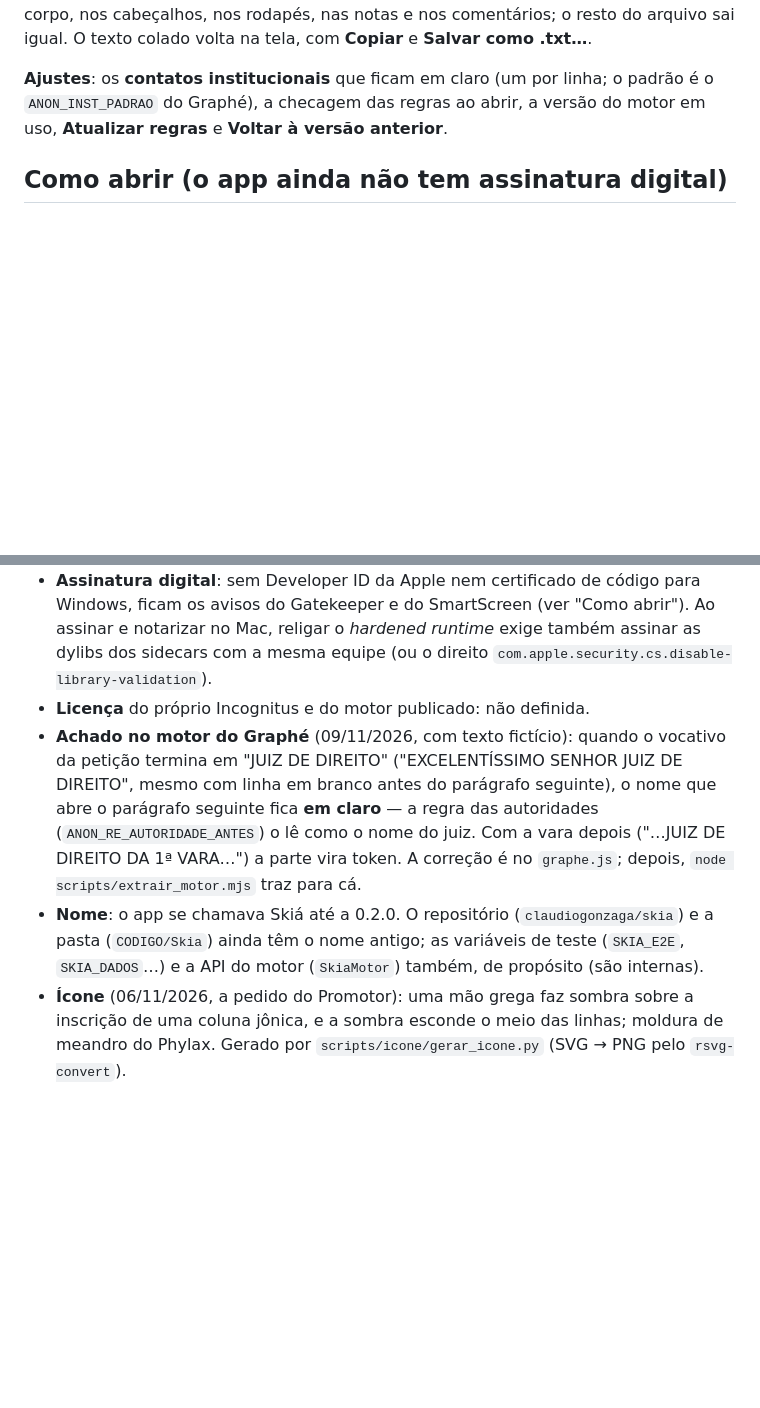
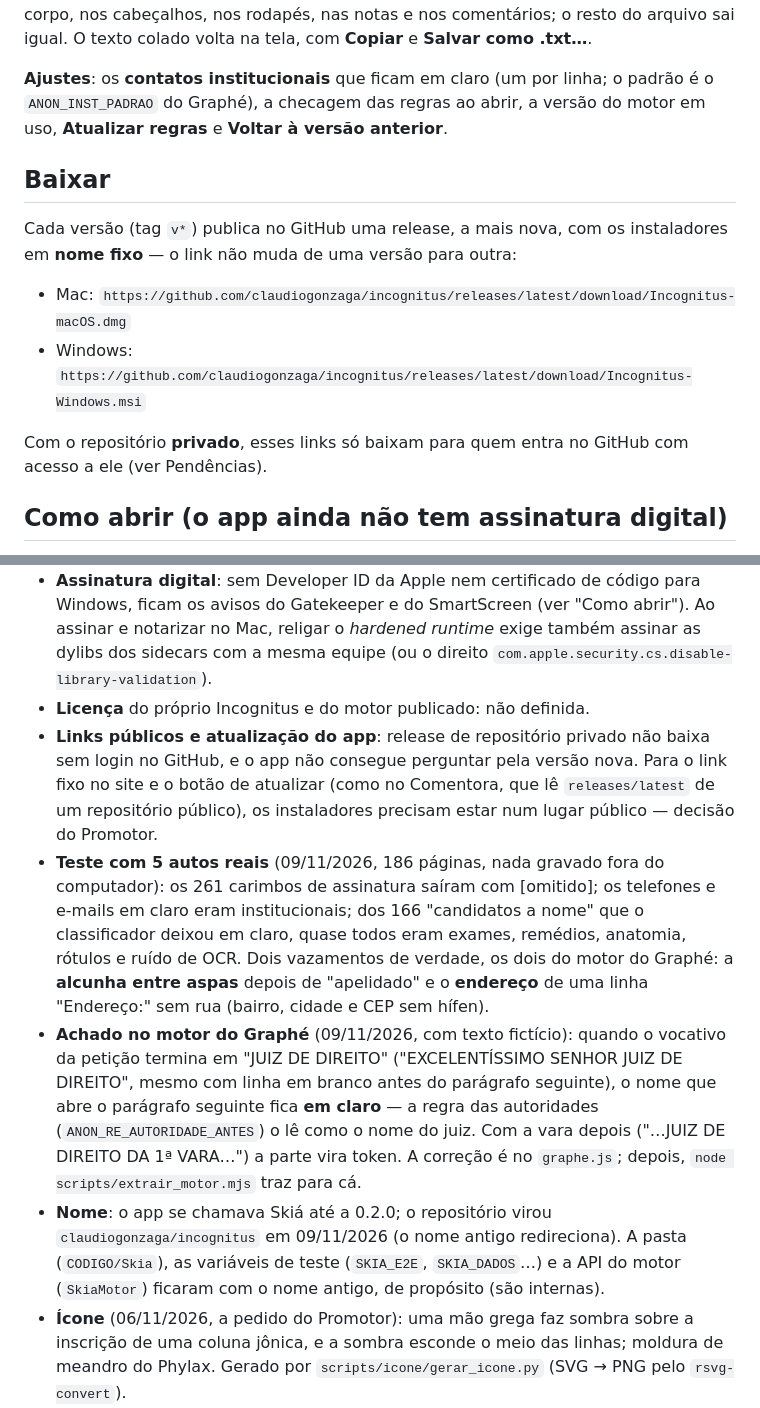
Before and after one commit to claudiogonzaga/incognitus, a Markdown page: README.md, 2 parts joined by grey strips. Rendered like a GitHub page; blank space fills up the shorter version.

```diff
--- a/README.md
+++ b/README.md
@@ -60,6 +60,16 @@ colado volta na tela, com **Copiar** e **Salvar como .txt…**.
 
 **Ajustes**: os **contatos institucionais** que ficam em claro (um por linha; o padrão é o `ANON_INST_PADRAO` do
 Graphé), a checagem das regras ao abrir, a versão do motor em uso, **Atualizar regras** e **Voltar à versão anterior**.
+
+## Baixar
+
+Cada versão (tag `v*`) publica no GitHub uma release, a mais nova, com os instaladores em **nome fixo** — o link
+não muda de uma versão para outra:
+
+- Mac: `https://github.com/claudiogonzaga/incognitus/releases/latest/download/Incognitus-macOS.dmg`
+- Windows: `https://github.com/claudiogonzaga/incognitus/releases/latest/download/Incognitus-Windows.msi`
+
+Com o repositório **privado**, esses links só baixam para quem entra no GitHub com acesso a ele (ver Pendências).
 
 ## Como abrir (o app ainda não tem assinatura digital)
 
@@ -166,14 +182,22 @@ Nunca use dados reais de processos em testes, exemplos, commits ou logs.
   e do SmartScreen (ver "Como abrir"). Ao assinar e notarizar no Mac, religar o *hardened runtime* exige também assinar
   as dylibs dos sidecars com a mesma equipe (ou o direito `com.apple.security.cs.disable-library-validation`).
 - **Licença** do próprio Incognitus e do motor publicado: não definida.
+- **Links públicos e atualização do app**: release de repositório privado não baixa sem login no GitHub, e o app não
+  consegue perguntar pela versão nova. Para o link fixo no site e o botão de atualizar (como no Comentora, que lê
+  `releases/latest` de um repositório público), os instaladores precisam estar num lugar público — decisão do Promotor.
+- **Teste com 5 autos reais** (09/11/2026, 186 páginas, nada gravado fora do computador): os 261 carimbos de assinatura
+  saíram com [omitido]; os telefones e e-mails em claro eram institucionais; dos 166 "candidatos a nome" que o
+  classificador deixou em claro, quase todos eram exames, remédios, anatomia, rótulos e ruído de OCR. Dois vazamentos
+  de verdade, os dois do motor do Graphé: a **alcunha entre aspas** depois de "apelidado" e o **endereço** de uma
+  linha "Endereço:" sem rua (bairro, cidade e CEP sem hífen).
 - **Achado no motor do Graphé** (09/11/2026, com texto fictício): quando o vocativo da petição termina em "JUIZ DE
   DIREITO" ("EXCELENTÍSSIMO SENHOR JUIZ DE DIREITO", mesmo com linha em branco antes do parágrafo seguinte), o nome
   que abre o parágrafo seguinte fica **em claro** — a regra das autoridades (`ANON_RE_AUTORIDADE_ANTES`) o lê como o
   nome do juiz. Com a vara depois ("…JUIZ DE DIREITO DA 1ª VARA…") a parte vira token. A correção é no `graphe.js`;
   depois, `node scripts/extrair_motor.mjs` traz para cá.
-- **Nome**: o app se chamava Skiá até a 0.2.0. O repositório (`claudiogonzaga/skia`) e a pasta (`CODIGO/Skia`) ainda
-  têm o nome antigo; as variáveis de teste (`SKIA_E2E`, `SKIA_DADOS`…) e a API do motor (`SkiaMotor`) também, de
-  propósito (são internas).
+- **Nome**: o app se chamava Skiá até a 0.2.0; o repositório virou `claudiogonzaga/incognitus` em 09/11/2026 (o nome
+  antigo redireciona). A pasta (`CODIGO/Skia`), as variáveis de teste (`SKIA_E2E`, `SKIA_DADOS`…) e a API do motor
+  (`SkiaMotor`) ficaram com o nome antigo, de propósito (são internas).
 - **Ícone** (06/11/2026, a pedido do Promotor): uma mão grega faz sombra sobre a inscrição de uma coluna jônica, e a
   sombra esconde o meio das linhas; moldura de meandro do Phylax. Gerado por `scripts/icone/gerar_icone.py` (SVG → PNG
   pelo `rsvg-convert`).
```
Also changed, not shown: other parts of README.md (+6 -0 lines), docs/janela.png, docs/reidentificar.png, 16 other files.
